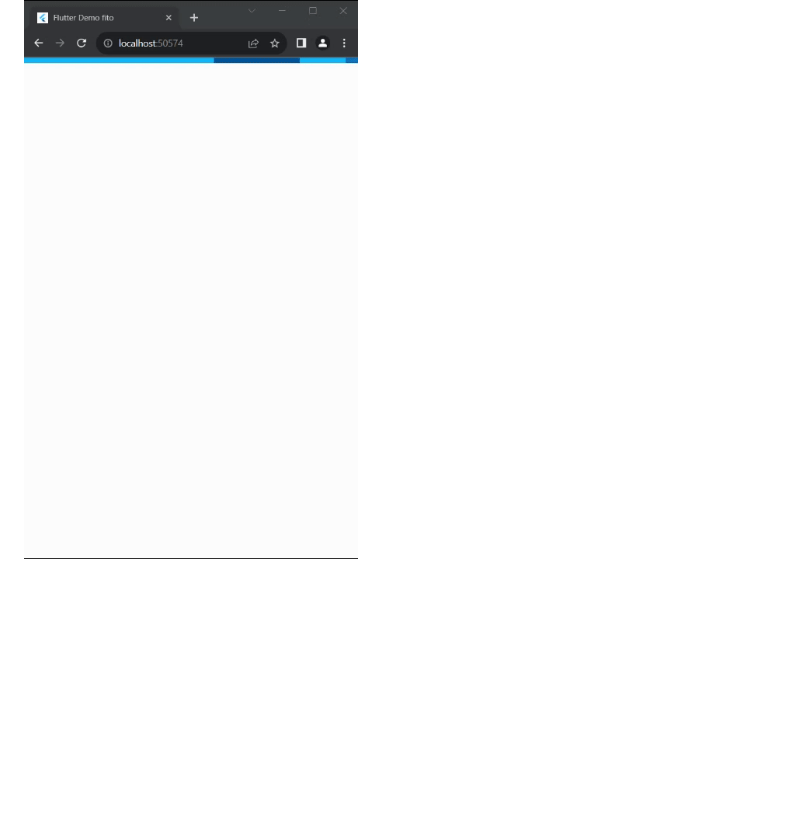
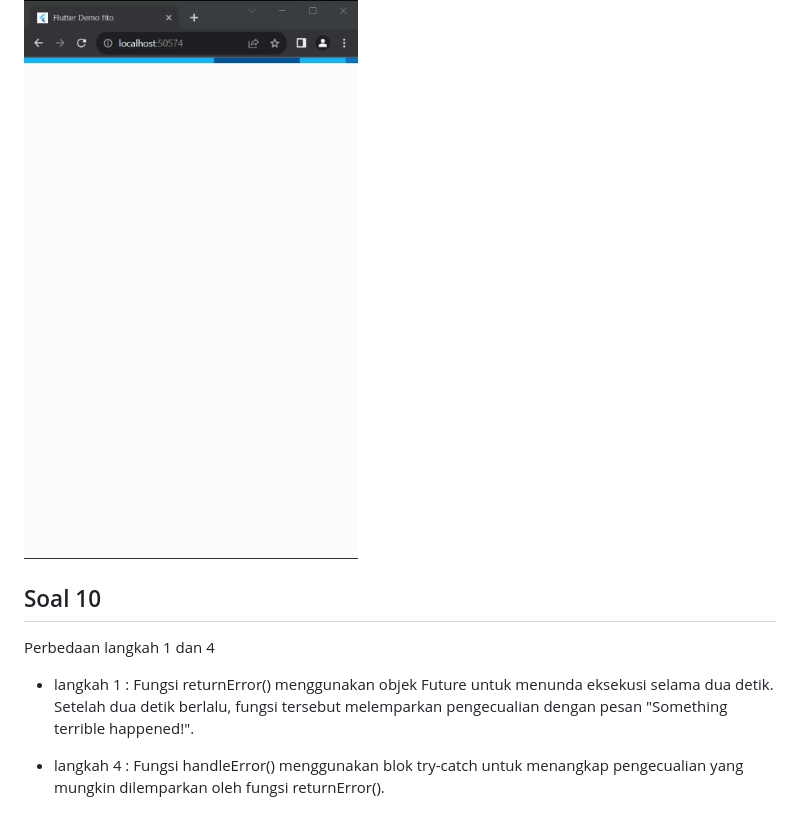
Before and after one commit to NasiUduk27/2141720201-mobile-2023, a Markdown page: week-12/README.md, the part around the change. Drawn GitHub-style; blank space fills up the shorter version.

Commit message:
W12: Soal 10

```diff
--- a/week-12/README.md
+++ b/week-12/README.md
@@ -173,3 +173,11 @@ Perbedaan langkah 1 dan langkah 4
 ## Soal 9
 
 ![Screenshot soal 9](docs/prak5_no9.gif)
+
+## Soal 10
+
+Perbedaan langkah 1 dan 4
+
+* langkah 1 : Fungsi returnError() menggunakan objek Future untuk menunda eksekusi selama dua detik. Setelah dua detik berlalu, fungsi tersebut melemparkan pengecualian dengan pesan "Something terrible happened!".
+
+* langkah 4 : Fungsi handleError() menggunakan blok try-catch untuk menangkap pengecualian yang mungkin dilemparkan oleh fungsi returnError().
```
